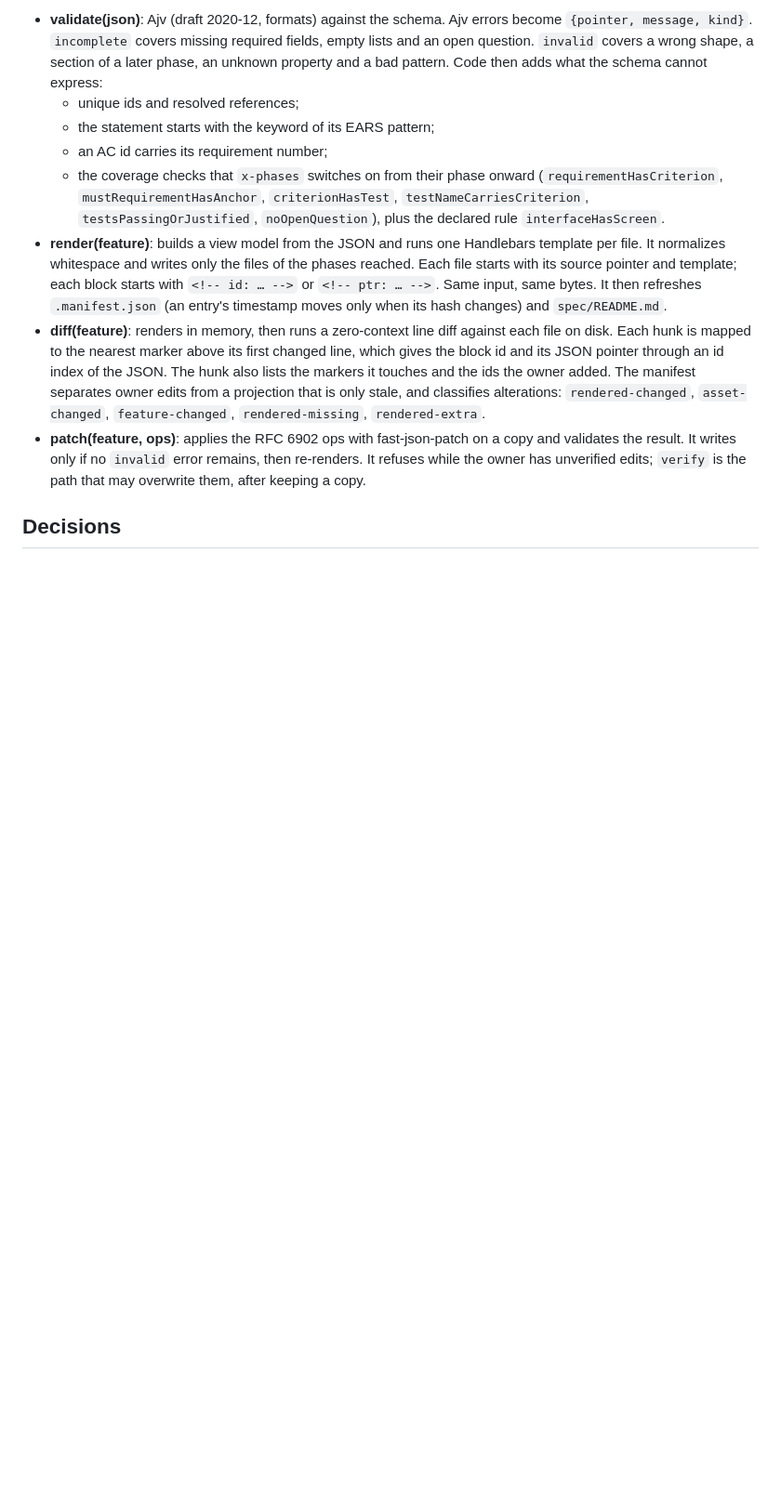
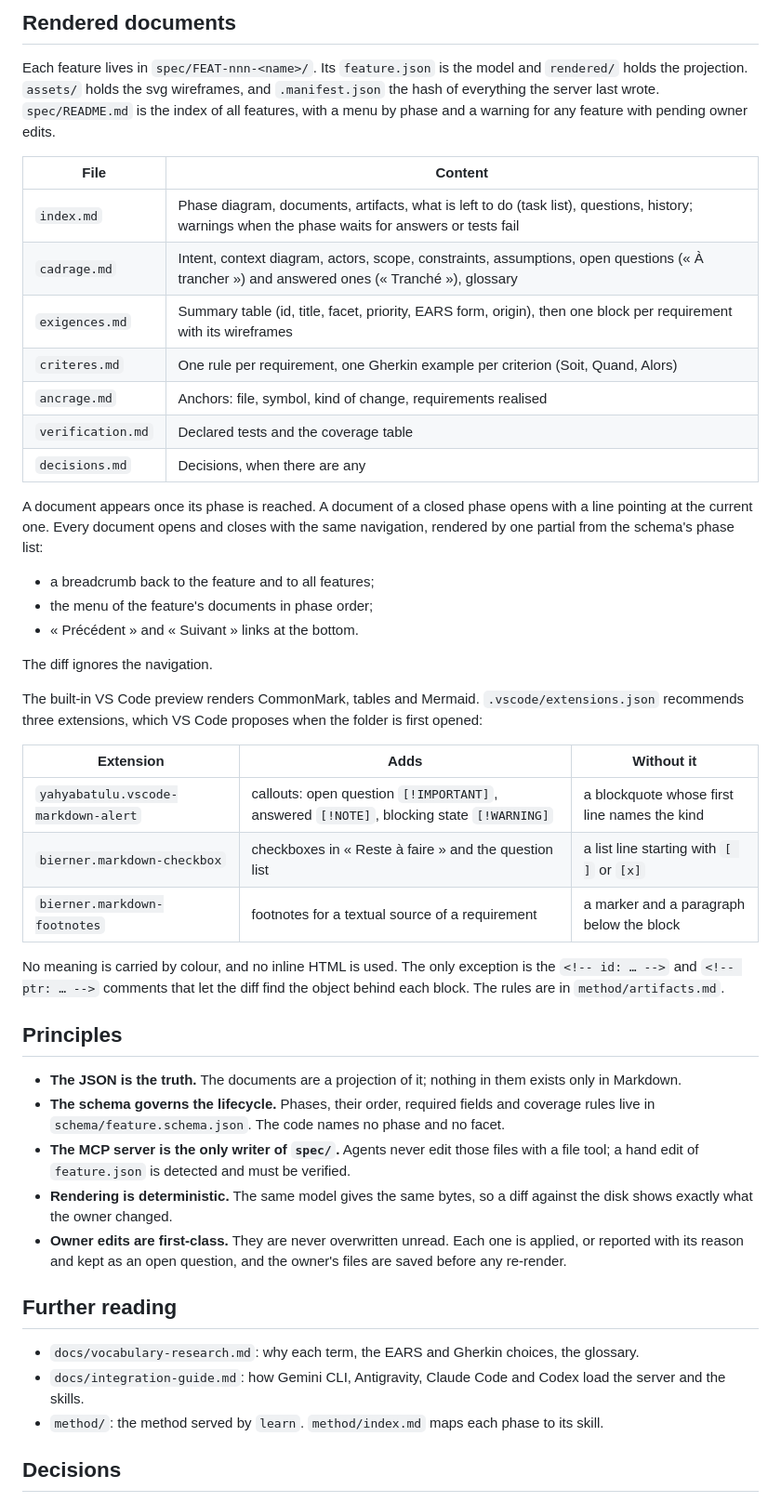
Before and after one commit to ng-galien/spec-loop, a Markdown page: README.md, the part around one of its changes. Shown at 93% size. Rendered like a GitHub page; blank space fills up the shorter version.

```diff
--- a/README.md
+++ b/README.md
@@ -91,12 +101,48 @@ The skills always pass `root`.
 
-- **validate(json)**: Ajv (draft 2020-12, formats) against the schema. Ajv errors become `{pointer, message, kind}`. `incomplete` covers missing required fields, empty lists and an open question. `invalid` covers a wrong shape, a section of a later phase, an unknown property and a bad pattern. Code then adds what the schema cannot express:
-  - unique ids and resolved references;
-  - the statement starts with the keyword of its EARS pattern;
-  - an AC id carries its requirement number;
-  - the coverage checks that `x-phases` switches on from their phase onward (`requirementHasCriterion`, `mustRequirementHasAnchor`, `criterionHasTest`, `testNameCarriesCriterion`, `testsPassingOrJustified`, `noOpenQuestion`), plus the declared rule `interfaceHasScreen`.
-- **render(feature)**: builds a view model from the JSON and runs one Handlebars template per file. It normalizes whitespace and writes only the files of the phases reached. Each file starts with its source pointer and template; each block starts with `<!-- id: … -->` or `<!-- ptr: … -->`. Same input, same bytes. It then refreshes `.manifest.json` (an entry's timestamp moves only when its hash changes) and `spec/README.md`.
-- **diff(feature)**: renders in memory, then runs a zero-context line diff against each file on disk. Each hunk is mapped to the nearest marker above its first changed line, which gives the block id and its JSON pointer through an id index of the JSON. The hunk also lists the markers it touches and the ids the owner added. The manifest separates owner edits from a projection that is only stale, and classifies alterations: `rendered-changed`, `asset-changed`, `feature-changed`, `rendered-missing`, `rendered-extra`.
-- **patch(feature, ops)**: applies the RFC 6902 ops with fast-json-patch on a copy and validates the result. It writes only if no `invalid` error remains, then re-renders. It refuses while the owner has unverified edits; `verify` is the path that may overwrite them, after keeping a copy.
+## Rendered documents
+
+Each feature lives in `spec/FEAT-nnn-<name>/`. Its `feature.json` is the model and `rendered/` holds the projection. `assets/` holds the svg wireframes, and `.manifest.json` the hash of everything the server last wrote. `spec/README.md` is the index of all features, with a menu by phase and a warning for any feature with pending owner edits.
+
+| File | Content |
+| --- | --- |
+| `index.md` | Phase diagram, documents, artifacts, what is left to do (task list), questions, history; warnings when the phase waits for answers or tests fail |
+| `cadrage.md` | Intent, context diagram, actors, scope, constraints, assumptions, open questions (« À trancher ») and answered ones (« Tranché »), glossary |
+| `exigences.md` | Summary table (id, title, facet, priority, EARS form, origin), then one block per requirement with its wireframes |
+| `criteres.md` | One rule per requirement, one Gherkin example per criterion (Soit, Quand, Alors) |
+| `ancrage.md` | Anchors: file, symbol, kind of change, requirements realised |
+| `verification.md` | Declared tests and the coverage table |
+| `decisions.md` | Decisions, when there are any |
+
+A document appears once its phase is reached. A document of a closed phase opens with a line pointing at the current one. Every document opens and closes with the same navigation, rendered by one partial from the schema's phase list:
+- a breadcrumb back to the feature and to all features;
+- the menu of the feature's documents in phase order;
+- « Précédent » and « Suivant » links at the bottom.
+
+The diff ignores the navigation.
+
+The built-in VS Code preview renders CommonMark, tables and Mermaid. `.vscode/extensions.json` recommends three extensions, which VS Code proposes when the folder is first opened:
+
+| Extension | Adds | Without it |
+| --- | --- | --- |
+| `yahyabatulu.vscode-markdown-alert` | callouts: open question `[!IMPORTANT]`, answered `[!NOTE]`, blocking state `[!WARNING]` | a blockquote whose first line names the kind |
+| `bierner.markdown-checkbox` | checkboxes in « Reste à faire » and the question list | a list line starting with `[ ]` or `[x]` |
+| `bierner.markdown-footnotes` | footnotes for a textual source of a requirement | a marker and a paragraph below the block |
+
+No meaning is carried by colour, and no inline HTML is used. The only exception is the `<!-- id: … -->` and `<!-- ptr: … -->` comments that let the diff find the object behind each block. The rules are in `method/artifacts.md`.
+
+## Principles
+
+- **The JSON is the truth.** The documents are a projection of it; nothing in them exists only in Markdown.
+- **The schema governs the lifecycle.** Phases, their order, required fields and coverage rules live in `schema/feature.schema.json`. The code names no phase and no facet.
+- **The MCP server is the only writer of `spec/`.** Agents never edit those files with a file tool; a hand edit of `feature.json` is detected and must be verified.
+- **Rendering is deterministic.** The same model gives the same bytes, so a diff against the disk shows exactly what the owner changed.
+- **Owner edits are first-class.** They are never overwritten unread. Each one is applied, or reported with its reason and kept as an open question, and the owner's files are saved before any re-render.
+
+## Further reading
+
+- `docs/vocabulary-research.md`: why each term, the EARS and Gherkin choices, the glossary.
+- `docs/integration-guide.md`: how Gemini CLI, Antigravity, Claude Code and Codex load the server and the skills.
+- `method/`: the method served by `learn`. `method/index.md` maps each phase to its skill.
 
 ## Decisions
 
```
Also changed, not shown: other parts of README.md (+103 -98 lines).
